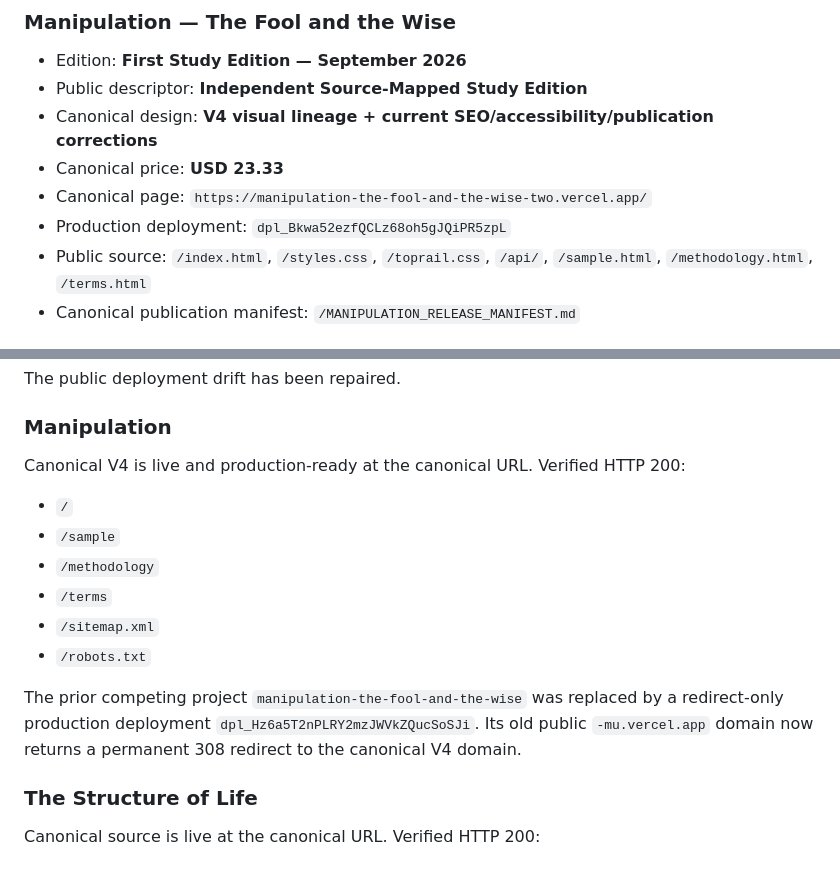
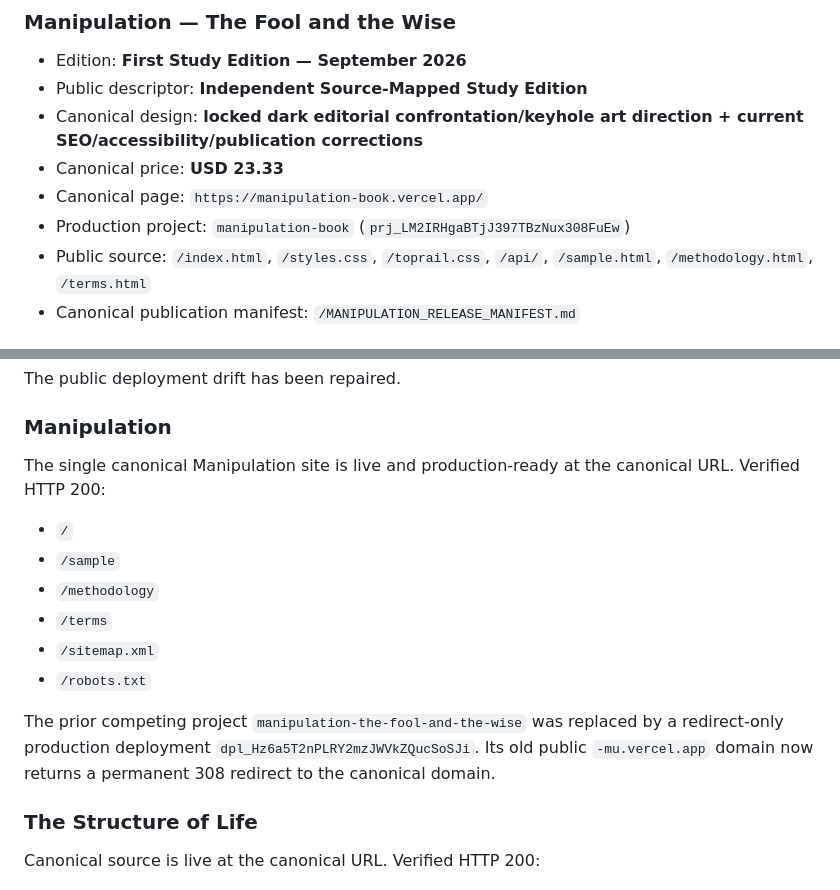
Before and after one commit to Joenasriani/test-things, a Markdown page: CANONICAL_RELEASE.md, 2 parts joined by grey strips. Rendered like a GitHub page.

Commit message:
Normalize Manipulation canonical URL and remove public version markers

```diff
--- a/CANONICAL_RELEASE.md
+++ b/CANONICAL_RELEASE.md
@@ -7,10 +7,10 @@ This repository defines the current public-source state for **Manipulation — T
 ### Manipulation — The Fool and the Wise
 - Edition: **First Study Edition — September 2026**
 - Public descriptor: **Independent Source-Mapped Study Edition**
-- Canonical design: **V4 visual lineage + current SEO/accessibility/publication corrections**
+- Canonical design: **locked dark editorial confrontation/keyhole art direction + current SEO/accessibility/publication corrections**
 - Canonical price: **USD 23.33**
-- Canonical page: `https://manipulation-the-fool-and-the-wise-two.vercel.app/`
-- Production deployment: `dpl_Bkwa52ezfQCLz68oh5gJQiPR5zpL`
+- Canonical page: `https://manipulation-book.vercel.app/`
+- Production project: `manipulation-book` (`prj_LM2IRHgaBTjJ397TBzNux308FuEw`)
 - Public source: `/index.html`, `/styles.css`, `/toprail.css`, `/api/`, `/sample.html`, `/methodology.html`, `/terms.html`
 - Canonical publication manifest: `/MANIPULATION_RELEASE_MANIFEST.md`
 
@@ -62,7 +62,7 @@ The public repository may contain the website, methodology, public sample, selec
 The public deployment drift has been repaired.
 
 ### Manipulation
-Canonical V4 is live and production-ready at the canonical URL. Verified HTTP 200:
+The single canonical Manipulation site is live and production-ready at the canonical URL. Verified HTTP 200:
 - `/`
 - `/sample`
 - `/methodology`
@@ -70,7 +70,7 @@ Canonical V4 is live and production-ready at the canonical URL. Verified HTTP 20
 - `/sitemap.xml`
 - `/robots.txt`
 
-The prior competing project `manipulation-the-fool-and-the-wise` was replaced by a redirect-only production deployment `dpl_Hz6a5T2nPLRY2mzJWVkZQucSoSJi`. Its old public `-mu.vercel.app` domain now returns a permanent 308 redirect to the canonical V4 domain.
+The prior competing project `manipulation-the-fool-and-the-wise` was replaced by a redirect-only production deployment `dpl_Hz6a5T2nPLRY2mzJWVkZQucSoSJi`. Its old public `-mu.vercel.app` domain now returns a permanent 308 redirect to the canonical domain.
 
 ### The Structure of Life
 Canonical source is live at the canonical URL. Verified HTTP 200:
```
